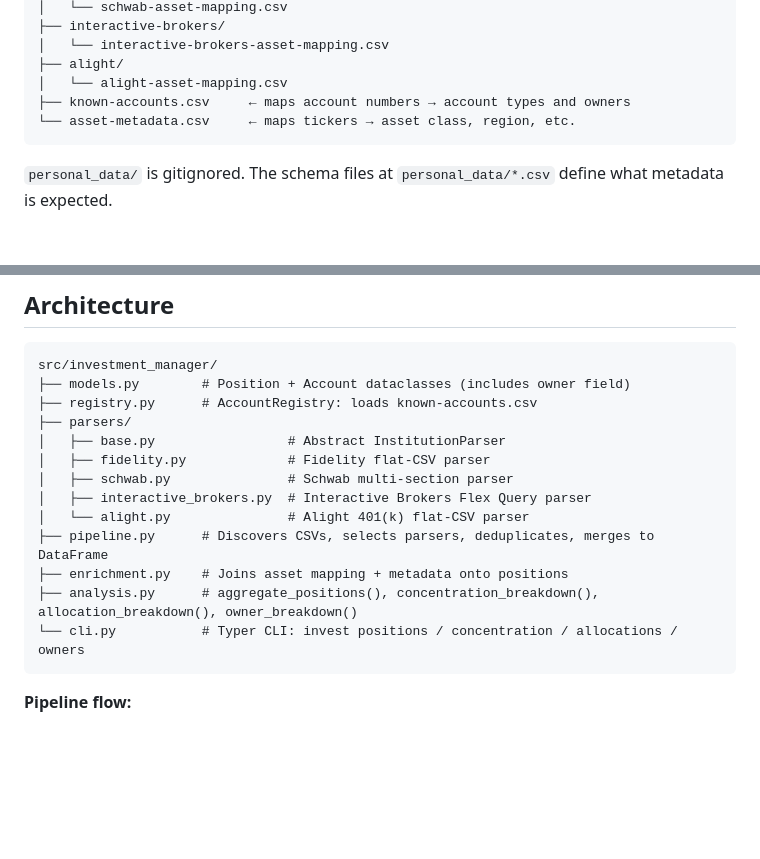
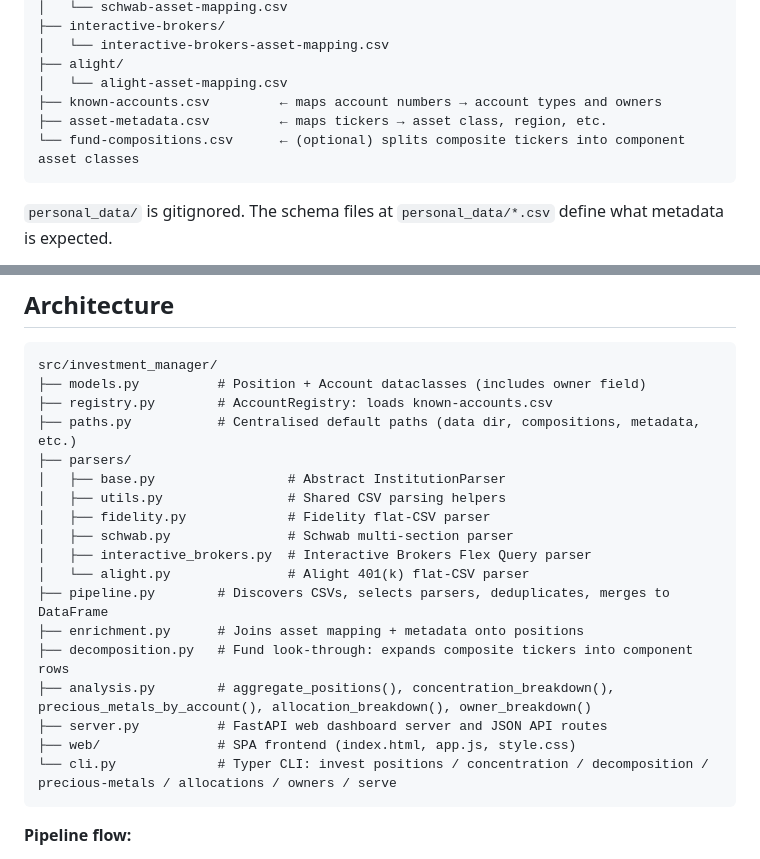
Before and after one commit to weirdev/investment-manager, a Markdown page: README.md, 2 parts joined by grey strips. Drawn GitHub-style; blank space fills up the shorter version.

````diff
--- a/README.md
+++ b/README.md
@@ -39,8 +39,9 @@ personal_data/
 │   └── interactive-brokers-asset-mapping.csv
 ├── alight/
 │   └── alight-asset-mapping.csv
-├── known-accounts.csv     ← maps account numbers → account types and owners
-└── asset-metadata.csv     ← maps tickers → asset class, region, etc.
+├── known-accounts.csv         ← maps account numbers → account types and owners
+├── asset-metadata.csv         ← maps tickers → asset class, region, etc.
+└── fund-compositions.csv      ← (optional) splits composite tickers into component asset classes
 ```
 
 `personal_data/` is gitignored. The schema files at `personal_data/*.csv` define what metadata is expected.
@@ -285,18 +328,23 @@ Test fixtures live in `tests/fixtures/john/<institution>/` and use anonymized da
 
 ```
 src/investment_manager/
-├── models.py        # Position + Account dataclasses (includes owner field)
-├── registry.py      # AccountRegistry: loads known-accounts.csv
+├── models.py          # Position + Account dataclasses (includes owner field)
+├── registry.py        # AccountRegistry: loads known-accounts.csv
+├── paths.py           # Centralised default paths (data dir, compositions, metadata, etc.)
 ├── parsers/
 │   ├── base.py                 # Abstract InstitutionParser
+│   ├── utils.py                # Shared CSV parsing helpers
 │   ├── fidelity.py             # Fidelity flat-CSV parser
 │   ├── schwab.py               # Schwab multi-section parser
 │   ├── interactive_brokers.py  # Interactive Brokers Flex Query parser
 │   └── alight.py               # Alight 401(k) flat-CSV parser
-├── pipeline.py      # Discovers CSVs, selects parsers, deduplicates, merges to DataFrame
-├── enrichment.py    # Joins asset mapping + metadata onto positions
-├── analysis.py      # aggregate_positions(), concentration_breakdown(), allocation_breakdown(), owner_breakdown()
-└── cli.py           # Typer CLI: invest positions / concentration / allocations / owners
+├── pipeline.py        # Discovers CSVs, selects parsers, deduplicates, merges to DataFrame
+├── enrichment.py      # Joins asset mapping + metadata onto positions
+├── decomposition.py   # Fund look-through: expands composite tickers into component rows
+├── analysis.py        # aggregate_positions(), concentration_breakdown(), precious_metals_by_account(), allocation_breakdown(), owner_breakdown()
+├── server.py          # FastAPI web dashboard server and JSON API routes
+├── web/               # SPA frontend (index.html, app.js, style.css)
+└── cli.py             # Typer CLI: invest positions / concentration / decomposition / precious-metals / allocations / owners / serve
 ```
 
 **Pipeline flow:**
````
Also changed, not shown: other parts of README.md (+42 -0 lines).
